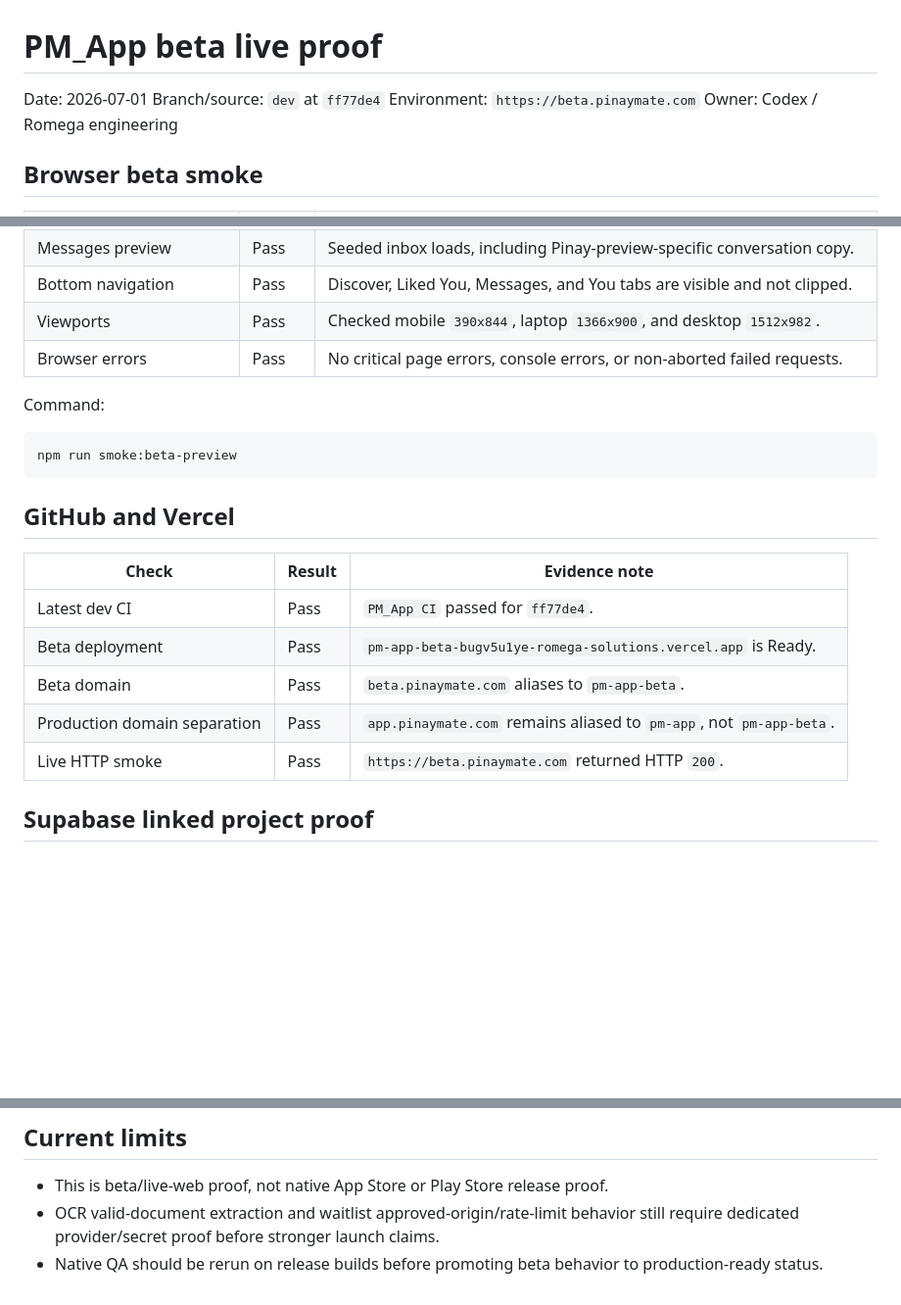
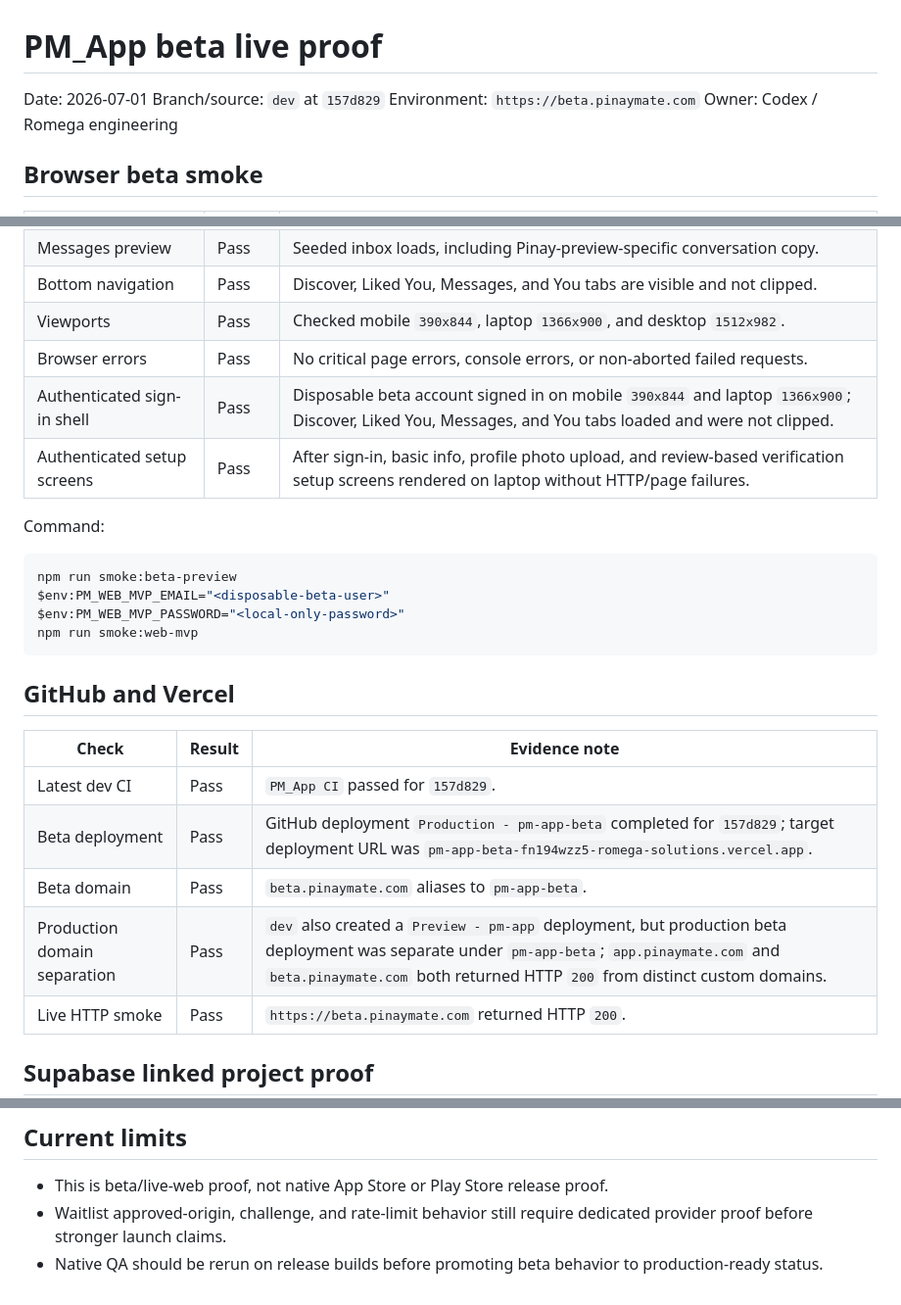
Before and after one commit to Romega-Solutions/PM_App, a Markdown page: docs/evidence/2026-07-01-beta-live-proof.md, 3 parts joined by grey strips. Shown at 98% size. Drawn GitHub-style; blank space fills up the shorter version.

Commit message:
docs: record authenticated web MVP beta proof

````diff
--- a/docs/evidence/2026-07-01-beta-live-proof.md
+++ b/docs/evidence/2026-07-01-beta-live-proof.md
@@ -1,7 +1,7 @@
 # PM_App beta live proof
 
 Date: 2026-07-01
-Branch/source: `dev` at `ff77de4`
+Branch/source: `dev` at `157d829`
 Environment: `https://beta.pinaymate.com`
 Owner: Codex / Romega engineering
 
@@ -16,21 +16,26 @@ Owner: Codex / Romega engineering
 | Bottom navigation | Pass | Discover, Liked You, Messages, and You tabs are visible and not clipped. |
 | Viewports | Pass | Checked mobile `390x844`, laptop `1366x900`, and desktop `1512x982`. |
 | Browser errors | Pass | No critical page errors, console errors, or non-aborted failed requests. |
+| Authenticated sign-in shell | Pass | Disposable beta account signed in on mobile `390x844` and laptop `1366x900`; Discover, Liked You, Messages, and You tabs loaded and were not clipped. |
+| Authenticated setup screens | Pass | After sign-in, basic info, profile photo upload, and review-based verification setup screens rendered on laptop without HTTP/page failures. |
 
 Command:
 
 ```powershell
 npm run smoke:beta-preview
+$env:PM_WEB_MVP_EMAIL="<disposable-beta-user>"
+$env:PM_WEB_MVP_PASSWORD="<local-only-password>"
+npm run smoke:web-mvp
 ```
 
 ## GitHub and Vercel
 
 | Check | Result | Evidence note |
 | --- | --- | --- |
-| Latest dev CI | Pass | `PM_App CI` passed for `ff77de4`. |
-| Beta deployment | Pass | `pm-app-beta-bugv5u1ye-romega-solutions.vercel.app` is Ready. |
+| Latest dev CI | Pass | `PM_App CI` passed for `157d829`. |
+| Beta deployment | Pass | GitHub deployment `Production - pm-app-beta` completed for `157d829`; target deployment URL was `pm-app-beta-fn194wzz5-romega-solutions.vercel.app`. |
 | Beta domain | Pass | `beta.pinaymate.com` aliases to `pm-app-beta`. |
-| Production domain separation | Pass | `app.pinaymate.com` remains aliased to `pm-app`, not `pm-app-beta`. |
+| Production domain separation | Pass | `dev` also created a `Preview - pm-app` deployment, but production beta deployment was separate under `pm-app-beta`; `app.pinaymate.com` and `beta.pinaymate.com` both returned HTTP `200` from distinct custom domains. |
 | Live HTTP smoke | Pass | `https://beta.pinaymate.com` returned HTTP `200`. |
 
 ## Supabase linked project proof
@@ -58,5 +63,5 @@ npx -y supabase@latest db query --linked --file supabase/tests/04_safety_smoke_t
 ## Current limits
 
 - This is beta/live-web proof, not native App Store or Play Store release proof.
-- OCR valid-document extraction and waitlist approved-origin/rate-limit behavior still require dedicated provider/secret proof before stronger launch claims.
+- Waitlist approved-origin, challenge, and rate-limit behavior still require dedicated provider proof before stronger launch claims.
 - Native QA should be rerun on release builds before promoting beta behavior to production-ready status.
````
